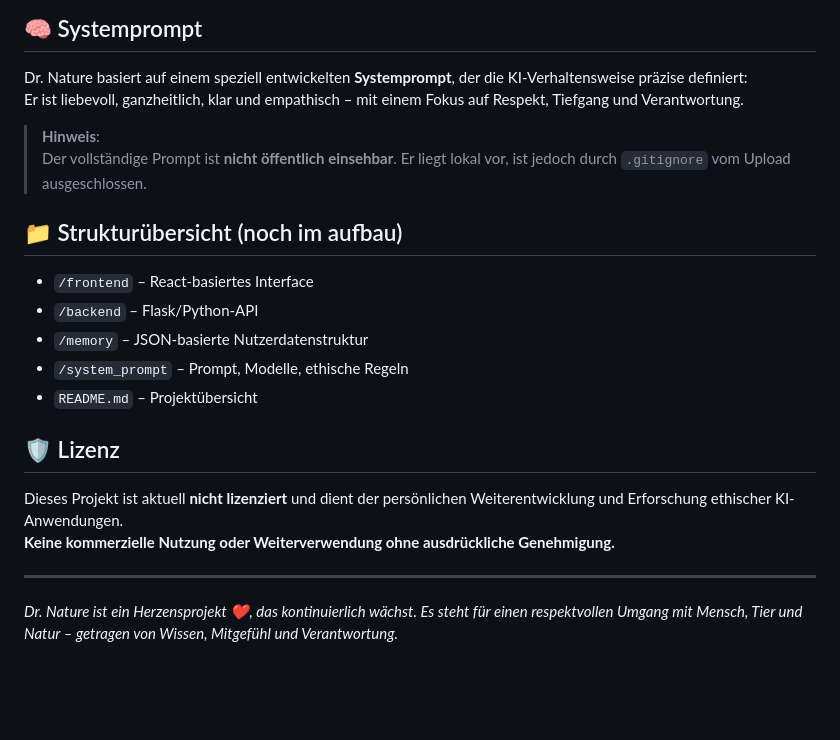
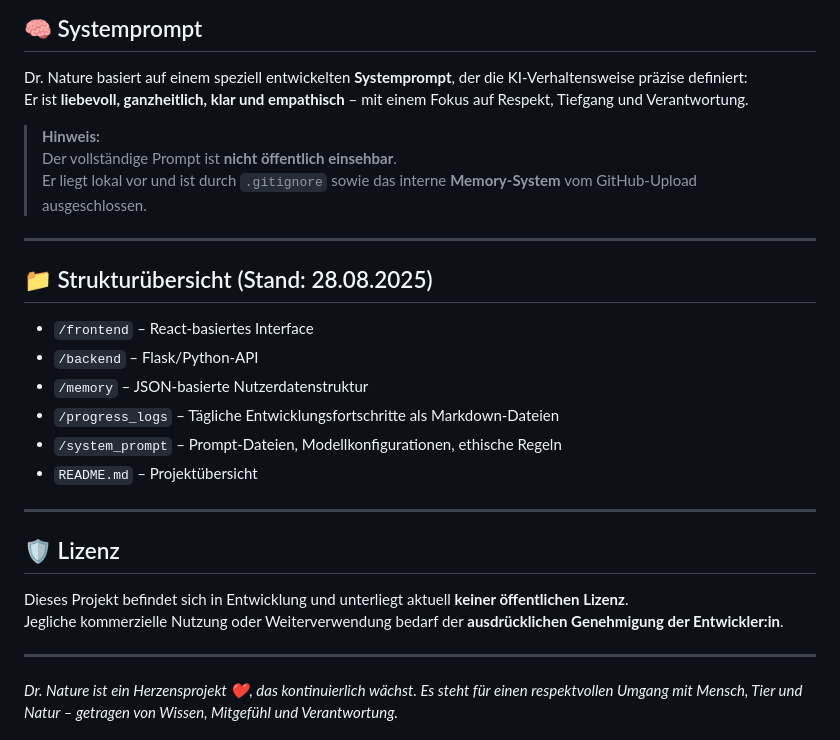
Before and after one commit to Margarethe-S/dr-nature, a Markdown page: README.md, the part around the change printed below. Rendered like a GitHub page; blank space fills up the shorter version.

```diff
--- a/README.md
+++ b/README.md
@@ -69,23 +39,29 @@ Geplant ist eine modulare Architektur mit folgenden Kernbereichen:
 ## 🧠 Systemprompt
 
 Dr. Nature basiert auf einem speziell entwickelten **Systemprompt**, der die KI-Verhaltensweise präzise definiert:
-Er ist liebevoll, ganzheitlich, klar und empathisch – mit einem Fokus auf Respekt, Tiefgang und Verantwortung.
+Er ist **liebevoll, ganzheitlich, klar und empathisch** – mit einem Fokus auf Respekt, Tiefgang und Verantwortung.
 
-> **Hinweis**:
-> Der vollständige Prompt ist **nicht öffentlich einsehbar**. Er liegt lokal vor, ist jedoch durch `.gitignore` vom Upload ausgeschlossen.
+> **Hinweis:**
+> Der vollständige Prompt ist **nicht öffentlich einsehbar**.
+> Er liegt lokal vor und ist durch `.gitignore` sowie das interne **Memory-System** vom GitHub-Upload ausgeschlossen.
 
-## 📁 Strukturübersicht (noch im aufbau)
+---
+
+## 📁 Strukturübersicht (Stand: 28.08.2025)
 
 - `/frontend` – React-basiertes Interface
 - `/backend` – Flask/Python-API
 - `/memory` – JSON-basierte Nutzerdatenstruktur
-- `/system_prompt` – Prompt, Modelle, ethische Regeln
+- `/progress_logs` – Tägliche Entwicklungsfortschritte als Markdown-Dateien
+- `/system_prompt` – Prompt-Dateien, Modellkonfigurationen, ethische Regeln
 - `README.md` – Projektübersicht
+
+---
 
 ## 🛡️ Lizenz
 
-Dieses Projekt ist aktuell **nicht lizenziert** und dient der persönlichen Weiterentwicklung und Erforschung ethischer KI-Anwendungen.
-**Keine kommerzielle Nutzung oder Weiterverwendung ohne ausdrückliche Genehmigung.**
+Dieses Projekt befindet sich in Entwicklung und unterliegt aktuell **keiner öffentlichen Lizenz**.
+Jegliche kommerzielle Nutzung oder Weiterverwendung bedarf der **ausdrücklichen Genehmigung der Entwickler:in**.
 
 ---
 
```
Also changed, not shown: other parts of README.md (+15 -45 lines).
